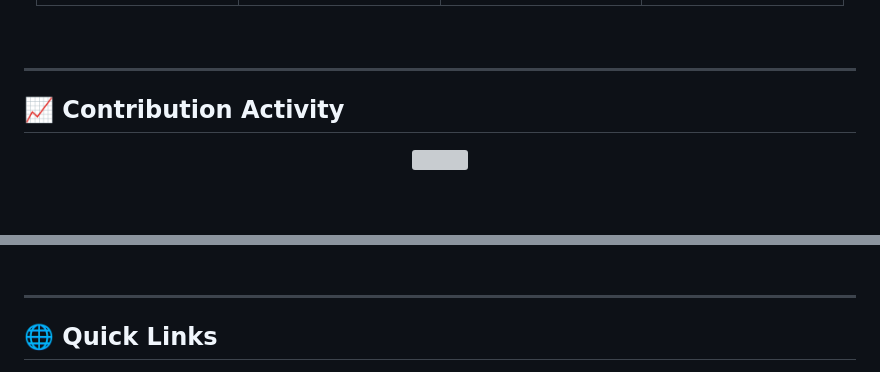
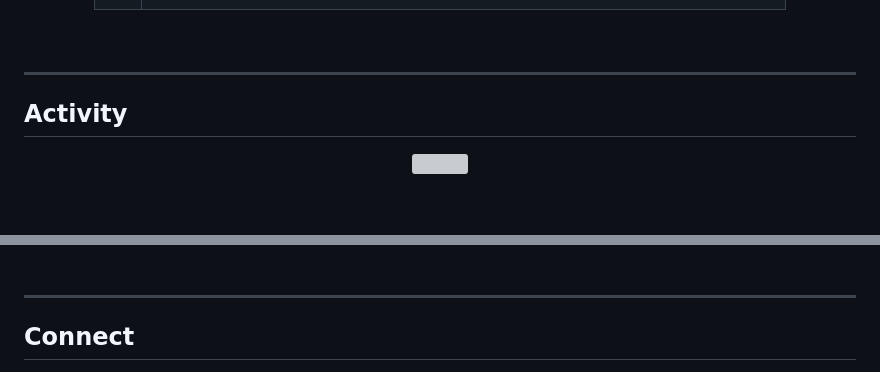
Before and after one commit to bess1lie/bess1lie, a Markdown page: README.md, 2 parts joined by grey strips. Rendered like a GitHub page; blank space fills up the shorter version; grey boxes are pictures that could not be loaded.

```diff
--- a/README.md
+++ b/README.md
@@ -208,11 +153,10 @@
 
 </div>
-
 <br>
 
 ---
 
-## 📈 Contribution Activity
+## Activity
 
 <div align="center">
 
@@ -233,10 +169,9 @@
 </div>
-
 <br>
 
 ---
 
-## 🌐 Quick Links
+## Connect
 
 <div align="center">
 
```
Also changed, not shown: other parts of README.md (+80 -146 lines).
